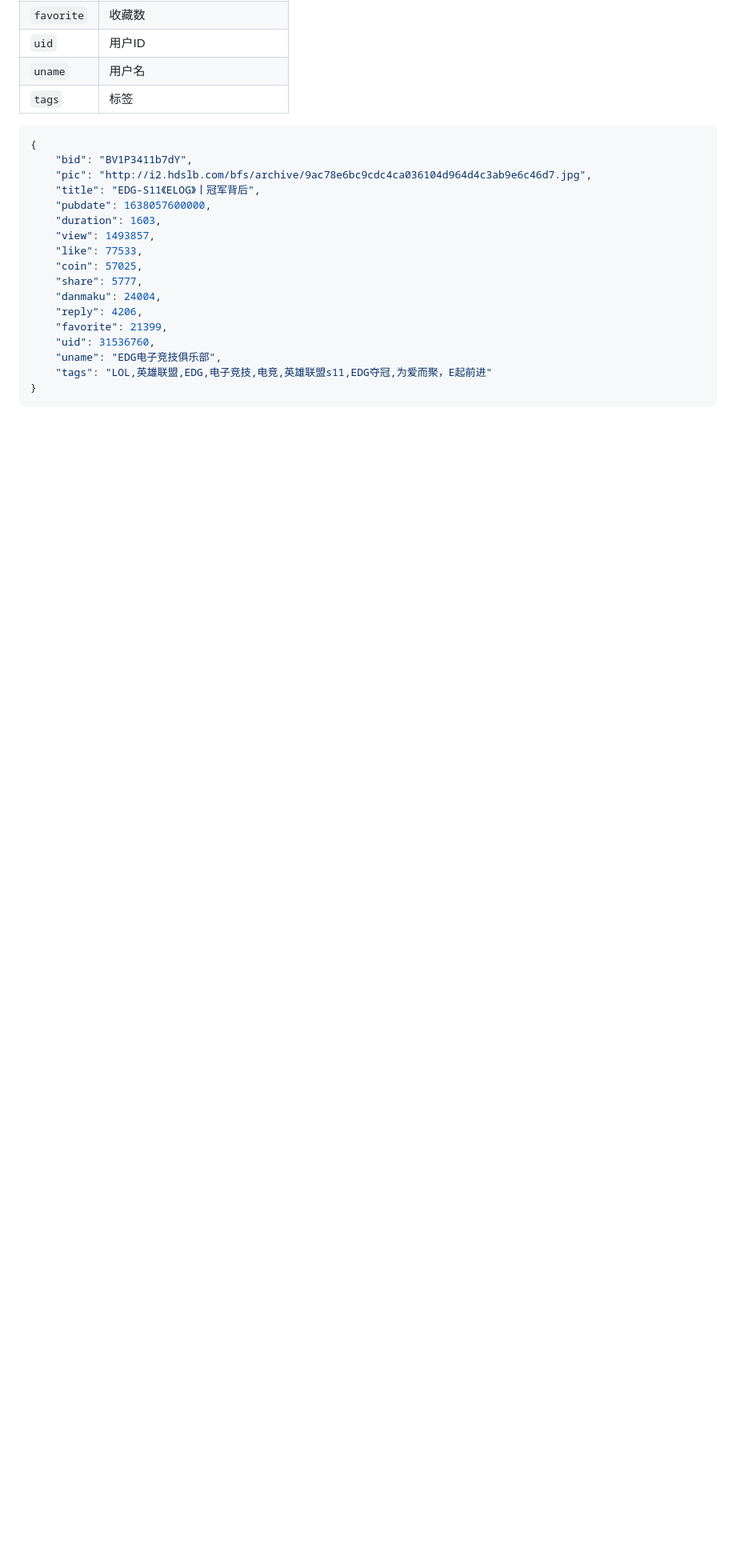
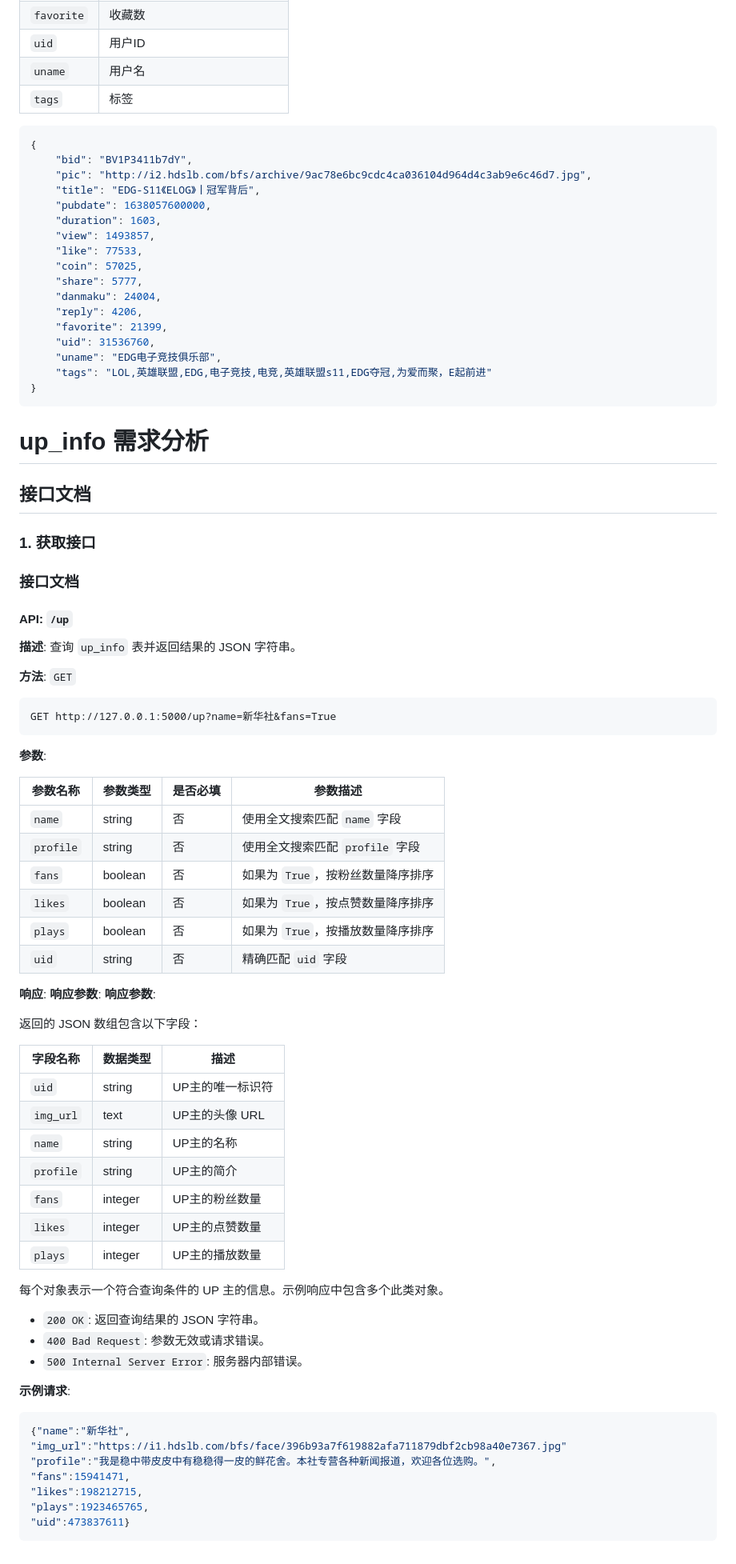
Before and after one commit to wjsgjp/huadi_four_dogs, a Markdown page: README.md, the part around one of its changes. Shown at 80% size. Drawn GitHub-style; blank space fills up the shorter version.

Commit message:
zion提交

````diff
--- a/README.md
+++ b/README.md
@@ -73,3 +73,69 @@ GET http://127.0.0.1:5000/up/videos?uname=edg&date_order_desc=true&duration_min=
     "tags": "LOL,英雄联盟,EDG,电子竞技,电竞,英雄联盟s11,EDG夺冠,为爱而聚，E起前进"
 }
 ```
+
+
+
+# up_info 需求分析
+## 接口文档
+###  1. 获取接口
+### 接口文档
+
+#### API: `/up`
+
+**描述**: 查询 `up_info` 表并返回结果的 JSON 字符串。
+
+**方法**: `GET`
+
+```http
+GET http://127.0.0.1:5000/up?name=新华社&fans=True
+```
+
+**参数**:
+
+| 参数名称 | 参数类型 | 是否必填 | 参数描述 |
+| --- | --- | --- | --- |
+| `name` | string | 否 | 使用全文搜索匹配 `name` 字段 |
+| `profile` | string | 否 | 使用全文搜索匹配 `profile` 字段 |
+| `fans` | boolean | 否 | 如果为 `True`，按粉丝数量降序排序 |
+| `likes` | boolean | 否 | 如果为 `True`，按点赞数量降序排序 |
+| `plays` | boolean | 否 | 如果为 `True`，按播放数量降序排序 |
+| `uid` | string | 否 | 精确匹配 `uid` 字段 |
+
+**响应**:
+**响应参数**:
+**响应参数**:
+
+返回的 JSON 数组包含以下字段：
+
+| 字段名称 | 数据类型 | 描述 |
+| --- | --- | --- |
+| `uid` | string | UP主的唯一标识符 |
+| `img_url` | text | UP主的头像 URL |
+| `name` | string | UP主的名称 |
+| `profile` | string | UP主的简介 |
+| `fans` | integer | UP主的粉丝数量 |
+| `likes` | integer | UP主的点赞数量 |
+| `plays` | integer | UP主的播放数量 |
+
+
+
+
+每个对象表示一个符合查询条件的 UP 主的信息。示例响应中包含多个此类对象。
+
+
+- `200 OK`: 返回查询结果的 JSON 字符串。
+- `400 Bad Request`: 参数无效或请求错误。
+- `500 Internal Server Error`: 服务器内部错误。
+
+**示例请求**:
+
+``` json
+{"name":"新华社",
+"img_url":"https://i1.hdslb.com/bfs/face/396b93a7f619882afa711879dbf2cb98a40e7367.jpg"
+"profile":"我是稳中带皮皮中有稳稳得一皮的鲜花舍。本社专营各种新闻报道，欢迎各位选购。",
+"fans":15941471,
+"likes":198212715,
+"plays":1923465765,
+"uid":473837611}
+```
````
Also changed, not shown: other parts of README.md (+18 -18 lines).
